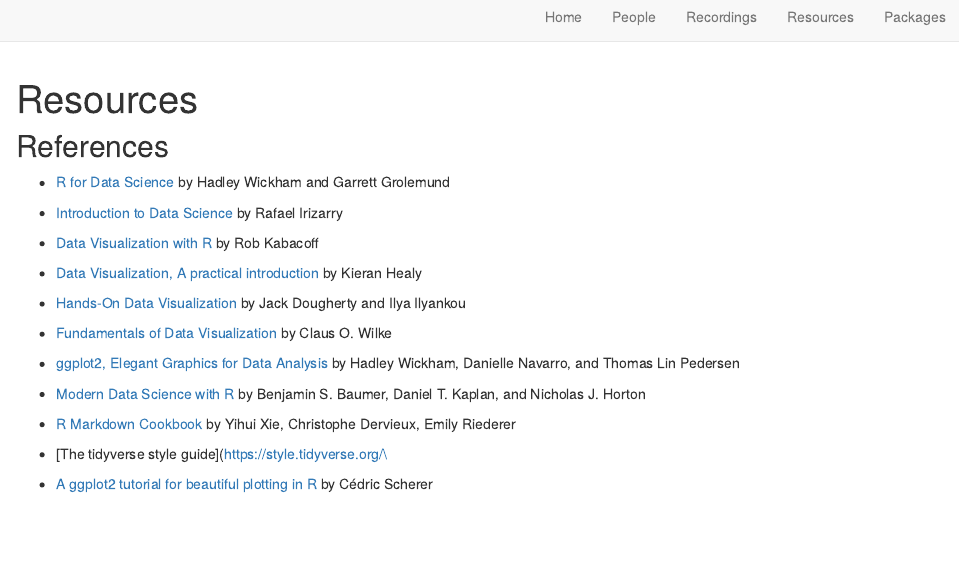
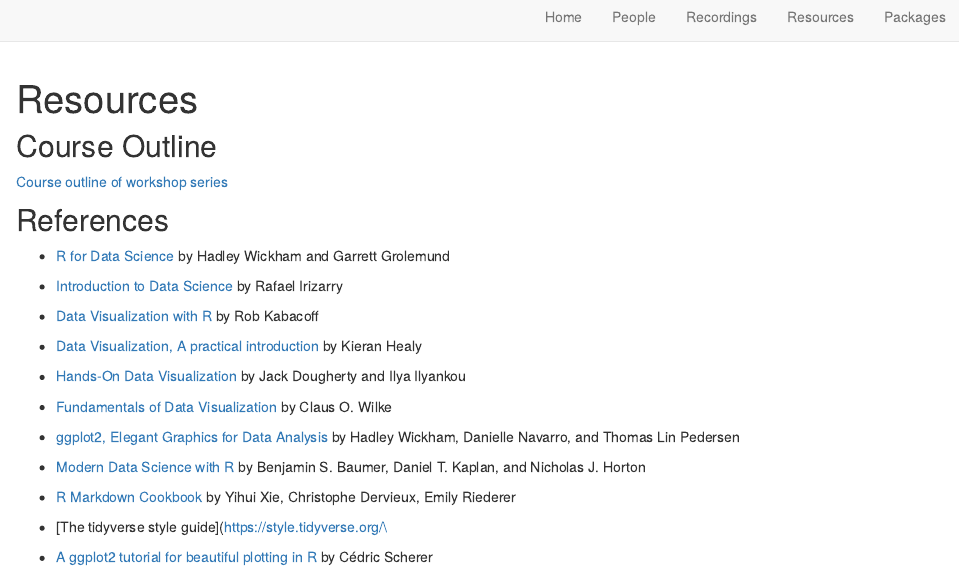
Before and after one commit to love-is-in-the-R/love-in-R, an R Markdown document (resources.Rmd): the page in a window 1100 px wide, from its top. Rendered offline with R 4.5, knitr and Pandoc, with nearby package versions; drawn as R Markdown's standard HTML page in place of the format the file asks for.

Commit message:
Update resources.Rmd

````diff
--- a/resources.Rmd
+++ b/resources.Rmd
@@ -8,6 +8,9 @@
 ```{r setup, include=FALSE}
 knitr::opts_chunk$set(echo = FALSE)
 ```
+
+## Course Outline\
+[Course outline of workshop series](https://docs.google.com/spreadsheets/d/1pWeRPkmQGj6XMcGUVeV65EnBtkKPEe5Fmm72j9_M5oY/edit#gid=1669276502)
 
 ## References\
 - [R for Data Science](https://r4ds.had.co.nz/index.html) by Hadley Wickham and Garrett Grolemund\
````
